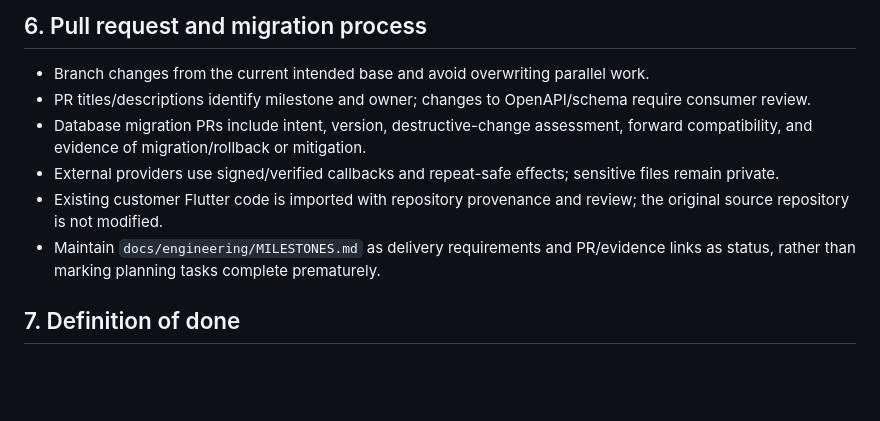
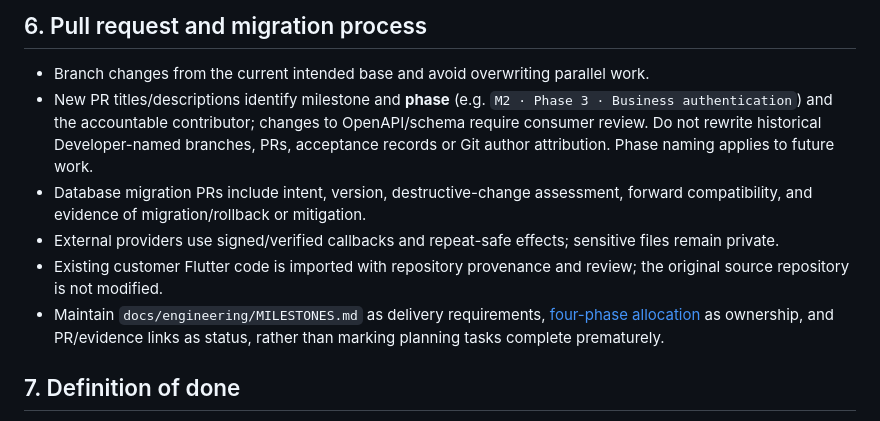
Before and after one commit to fajify1-ai/Fajify, a Markdown page: docs/engineering/REPOSITORY_AND_DELIVERY.md, the part around the change. Drawn GitHub-style; blank space fills up the shorter version.

Commit message:
docs(roadmap): standardize milestone phase terminology

```diff
--- a/docs/engineering/REPOSITORY_AND_DELIVERY.md
+++ b/docs/engineering/REPOSITORY_AND_DELIVERY.md
@@ -75,11 +75,11 @@ Baseline change checks: formatting, linting, static type analysis, unit tests, d
 
 ## 6. Pull request and migration process
 - Branch changes from the current intended base and avoid overwriting parallel work.
-- PR titles/descriptions identify milestone and owner; changes to OpenAPI/schema require consumer review.
+- New PR titles/descriptions identify milestone and **phase** (e.g. `M2 · Phase 3 · Business authentication`) and the accountable contributor; changes to OpenAPI/schema require consumer review. Do not rewrite historical Developer-named branches, PRs, acceptance records or Git author attribution. Phase naming applies to future work.
 - Database migration PRs include intent, version, destructive-change assessment, forward compatibility, and evidence of migration/rollback or mitigation.
 - External providers use signed/verified callbacks and repeat-safe effects; sensitive files remain private.
 - Existing customer Flutter code is imported with repository provenance and review; the original source repository is not modified.
-- Maintain `docs/engineering/MILESTONES.md` as delivery requirements and PR/evidence links as status, rather than marking planning tasks complete prematurely.
+- Maintain `docs/engineering/MILESTONES.md` as delivery requirements, [four-phase allocation](../roadmap/FOUR_PHASE_MODEL.md) as ownership, and PR/evidence links as status, rather than marking planning tasks complete prematurely.
 
 ## 7. Definition of done
 A task is done only when committed code/docs exist, affected tests pass, error paths and authorization are covered, developer setup is repeatable, contract changes are documented, and the relevant milestone acceptance gate is evidenced. A milestone is not complete merely because its implementation plan is published.
```
